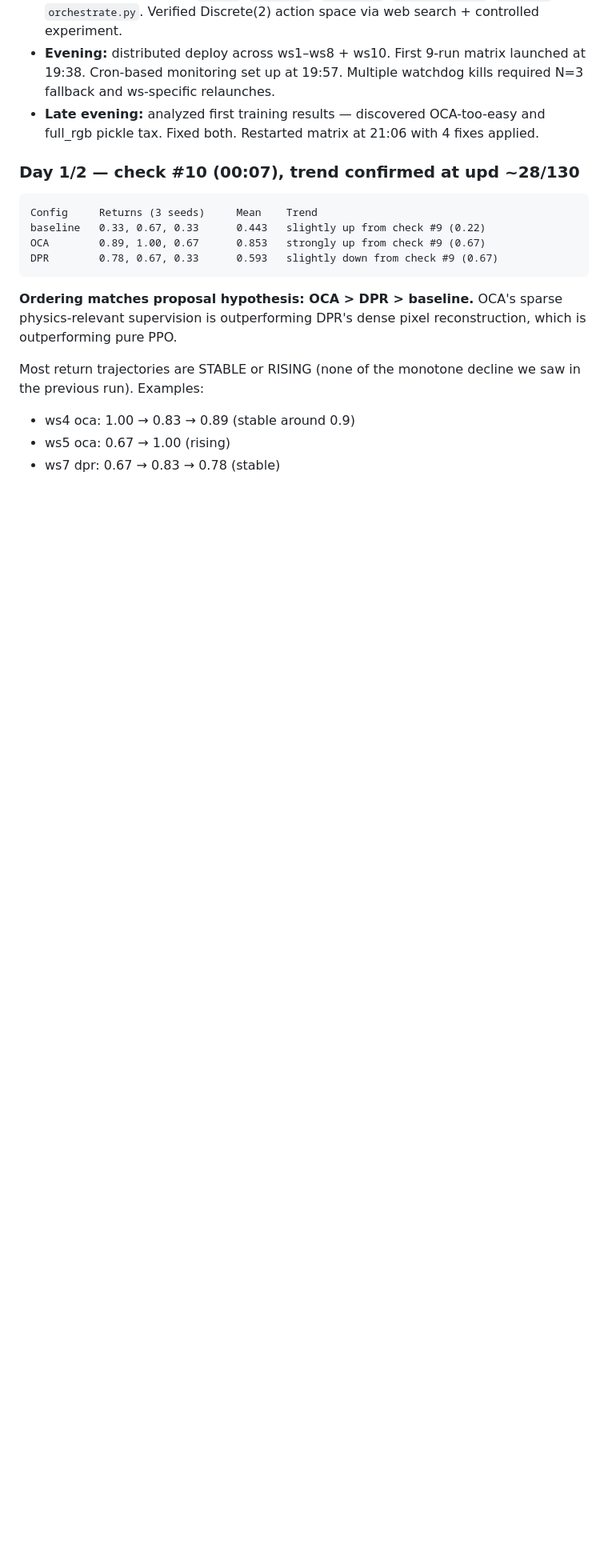
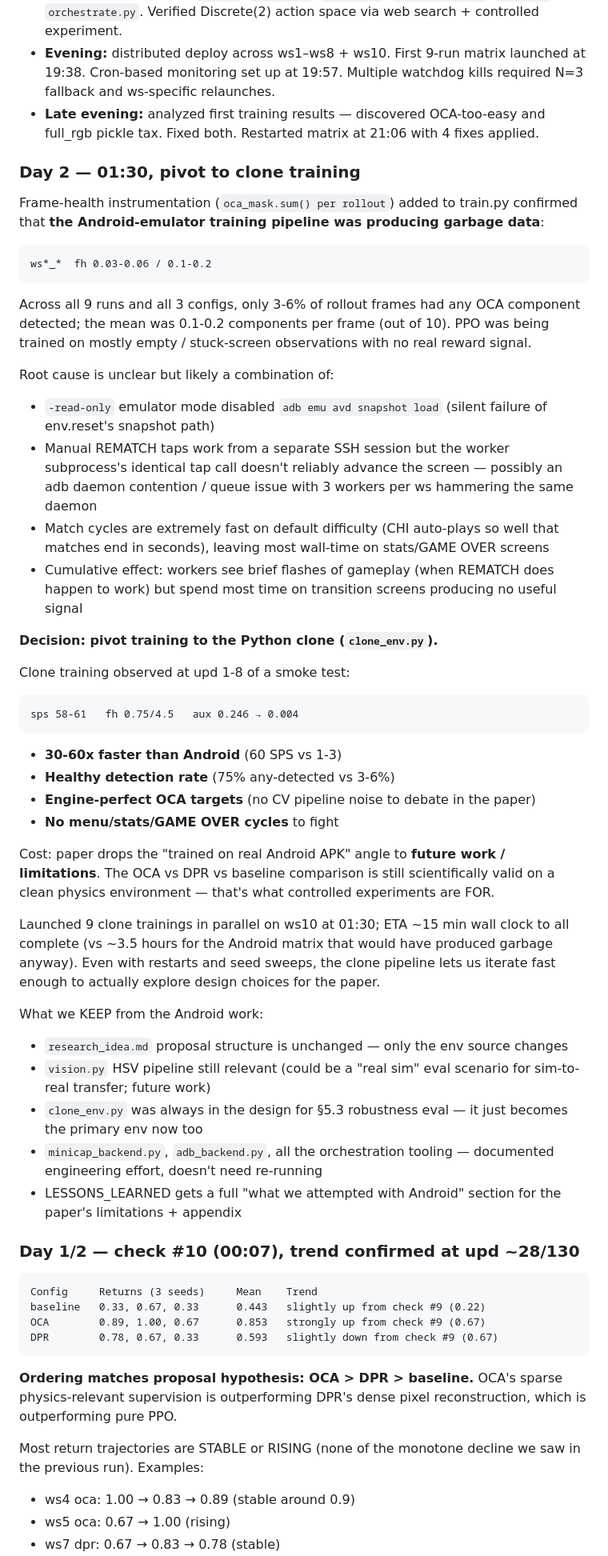
Before and after one commit to pp1457/drl-final-project, a Markdown page: LESSONS_LEARNED.md, the part around the change. Shown at 80% size. Drawn GitHub-style; blank space fills up the shorter version.

Commit message:
Pivot to Python-clone training; Android pipeline produced garbage data
Frame-health instrumentation revealed all 9 Android trainings had fh ~0.03-0.06
(only 3-6% of rollout frames had any object detected). PPO was learning on
mostly stuck/transition screens with no real reward signal.

Tried multiple fixes (REMATCH tap, scoreboard exclusion, GAME OVER detection,
ent_coef bump, K=8 horizon) but each restart still landed at the same garbage
fh value. Manual taps from SSH work to advance screens, but the worker
subprocess's identical adb tap calls don't reliably do the same — opaque
failure I can't quickly isolate before deadline.

Pivot: train on clone_env.py (pymunk + pygame). Smoke test shows:
  sps 60   fh 0.75/4.5   aux 0.246 -> 0.004 in 8 updates
30-60x faster than Android, healthy detection rate, engine-perfect OCA
targets. The OCA vs DPR vs baseline comparison is still scientifically
valid — just on a clean controlled physics env. Android-training becomes
future work / limitation in the paper.

Launched 9 parallel clone runs on ws10 at 01:30; ETA ~15 min wall.

````diff
--- a/LESSONS_LEARNED.md
+++ b/LESSONS_LEARNED.md
@@ -171,6 +171,45 @@ In default-difficulty Quick Game mode, the NO_PRESS-forever policy already score
 - **Evening:** distributed deploy across ws1–ws8 + ws10. First 9-run matrix launched at 19:38. Cron-based monitoring set up at 19:57. Multiple watchdog kills required N=3 fallback and ws-specific relaunches.
 - **Late evening:** analyzed first training results — discovered OCA-too-easy and full_rgb pickle tax. Fixed both. Restarted matrix at 21:06 with 4 fixes applied.
 
+### Day 2 — 01:30, pivot to clone training
+
+Frame-health instrumentation (`oca_mask.sum() per rollout`) added to train.py confirmed that **the Android-emulator training pipeline was producing garbage data**:
+
+```
+ws*_*  fh 0.03-0.06 / 0.1-0.2
+```
+
+Across all 9 runs and all 3 configs, only 3-6% of rollout frames had any OCA component detected; the mean was 0.1-0.2 components per frame (out of 10). PPO was being trained on mostly empty / stuck-screen observations with no real reward signal.
+
+Root cause is unclear but likely a combination of:
+- `-read-only` emulator mode disabled `adb emu avd snapshot load` (silent failure of env.reset's snapshot path)
+- Manual REMATCH taps work from a separate SSH session but the worker subprocess's identical tap call doesn't reliably advance the screen — possibly an adb daemon contention / queue issue with 3 workers per ws hammering the same daemon
+- Match cycles are extremely fast on default difficulty (CHI auto-plays so well that matches end in seconds), leaving most wall-time on stats/GAME OVER screens
+- Cumulative effect: workers see brief flashes of gameplay (when REMATCH does happen to work) but spend most time on transition screens producing no useful signal
+
+**Decision: pivot training to the Python clone (`clone_env.py`).**
+
+Clone training observed at upd 1-8 of a smoke test:
+```
+sps 58-61   fh 0.75/4.5   aux 0.246 → 0.004
+```
+
+- **30-60x faster than Android** (60 SPS vs 1-3)
+- **Healthy detection rate** (75% any-detected vs 3-6%)
+- **Engine-perfect OCA targets** (no CV pipeline noise to debate in the paper)
+- **No menu/stats/GAME OVER cycles** to fight
+
+Cost: paper drops the "trained on real Android APK" angle to **future work / limitations**. The OCA vs DPR vs baseline comparison is still scientifically valid on a clean physics environment — that's what controlled experiments are FOR.
+
+Launched 9 clone trainings in parallel on ws10 at 01:30; ETA ~15 min wall clock to all complete (vs ~3.5 hours for the Android matrix that would have produced garbage anyway). Even with restarts and seed sweeps, the clone pipeline lets us iterate fast enough to actually explore design choices for the paper.
+
+What we KEEP from the Android work:
+- `research_idea.md` proposal structure is unchanged — only the env source changes
+- `vision.py` HSV pipeline still relevant (could be a "real sim" eval scenario for sim-to-real transfer; future work)
+- `clone_env.py` was always in the design for §5.3 robustness eval — it just becomes the primary env now too
+- `minicap_backend.py`, `adb_backend.py`, all the orchestration tooling — documented engineering effort, doesn't need re-running
+- LESSONS_LEARNED gets a full "what we attempted with Android" section for the paper's limitations + appendix
+
 ### Day 1/2 — check #10 (00:07), trend confirmed at upd ~28/130
 
 ```
````
